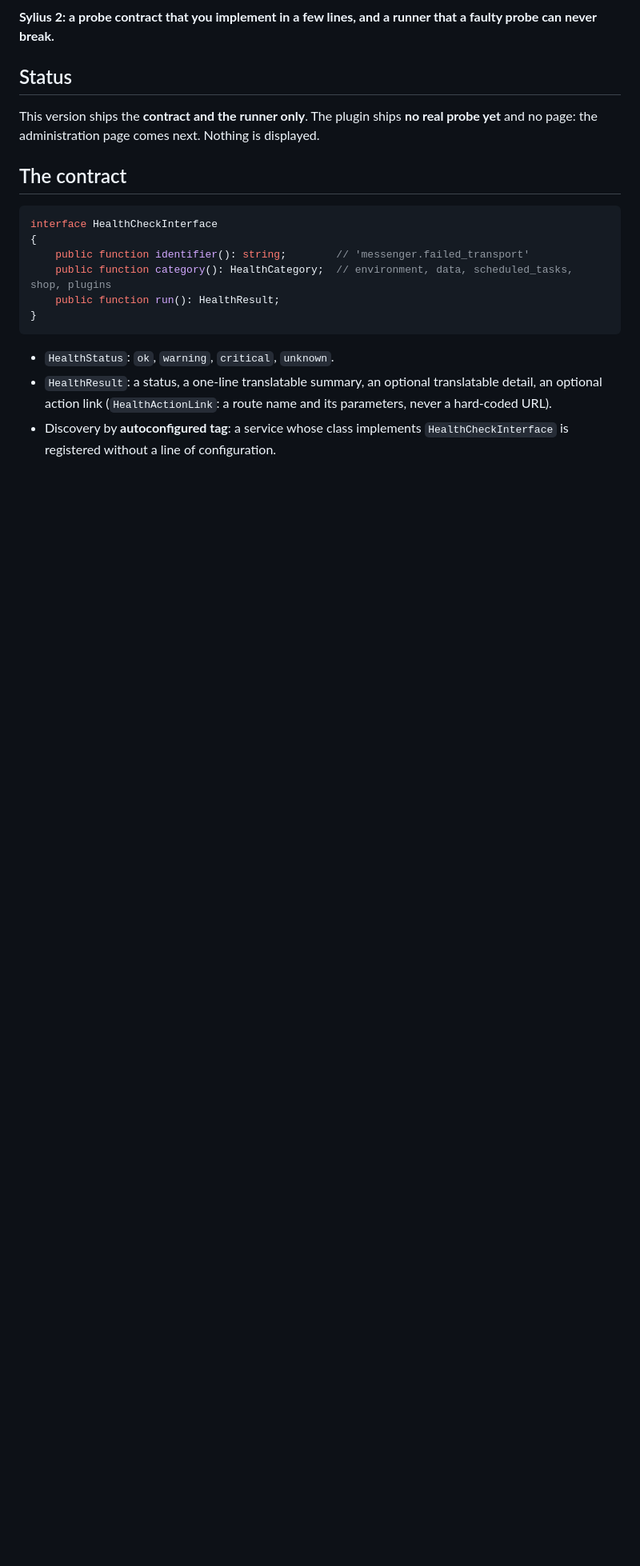
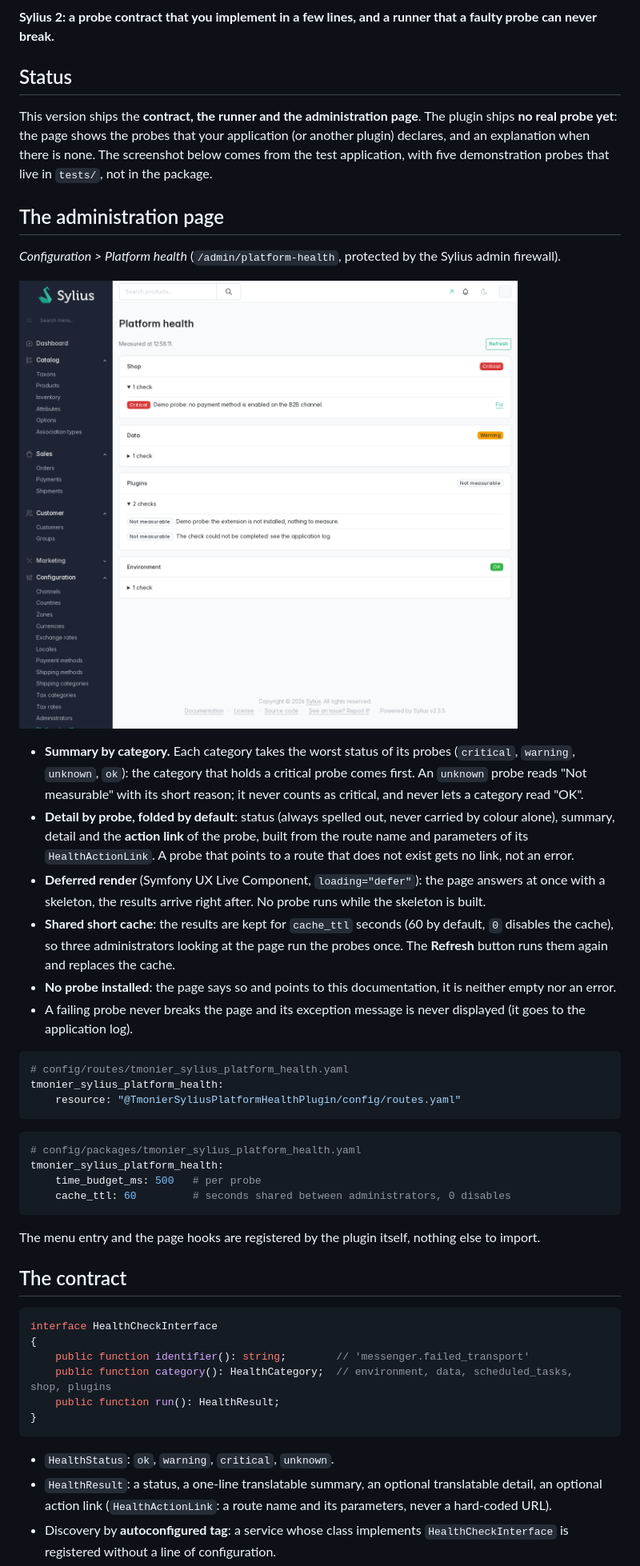
Before and after one commit to thibmonier/sylius-platform-health-plugin, a Markdown page: README.md, the part around one of its changes. Shown at 80% size. Drawn GitHub-style; pictures changed too: docs/screenshots/platform-health-en.png (added); blank space fills up the shorter version.

````diff
--- a/README.md
+++ b/README.md
@@ -9,7 +9,35 @@
 
 ## Status
 
-This version ships the **contract and the runner only**. The plugin ships **no real probe yet** and no page: the administration page comes next. Nothing is displayed.
+This version ships the **contract, the runner and the administration page**. The plugin ships **no real probe yet**: the page shows the probes that your application (or another plugin) declares, and an explanation when there is none. The screenshot below comes from the test application, with five demonstration probes that live in `tests/`, not in the package.
+
+## The administration page
+
+*Configuration > Platform health* (`/admin/platform-health`, protected by the Sylius admin firewall).
+
+![The platform health page: one card per category, the most severe first](docs/screenshots/platform-health-en.png)
+
+- **Summary by category.** Each category takes the worst status of its probes (`critical`, `warning`, `unknown`, `ok`): the category that holds a critical probe comes first. An `unknown` probe reads "Not measurable" with its short reason; it never counts as critical, and never lets a category read "OK".
+- **Detail by probe, folded by default**: status (always spelled out, never carried by colour alone), summary, detail and the **action link** of the probe, built from the route name and parameters of its `HealthActionLink`. A probe that points to a route that does not exist gets no link, not an error.
+- **Deferred render** (Symfony UX Live Component, `loading="defer"`): the page answers at once with a skeleton, the results arrive right after. No probe runs while the skeleton is built.
+- **Shared short cache**: the results are kept for `cache_ttl` seconds (60 by default, `0` disables the cache), so three administrators looking at the page run the probes once. The **Refresh** button runs them again and replaces the cache.
+- **No probe installed**: the page says so and points to this documentation, it is neither empty nor an error.
+- A failing probe never breaks the page and its exception message is never displayed (it goes to the application log).
+
+```yaml
+# config/routes/tmonier_sylius_platform_health.yaml
+tmonier_sylius_platform_health:
+    resource: "@TmonierSyliusPlatformHealthPlugin/config/routes.yaml"
+```
+
+```yaml
+# config/packages/tmonier_sylius_platform_health.yaml
+tmonier_sylius_platform_health:
+    time_budget_ms: 500   # per probe
+    cache_ttl: 60         # seconds shared between administrators, 0 disables
+```
+
+The menu entry and the page hooks are registered by the plugin itself, nothing else to import.
 
 ## The contract
 
````
Also changed, not shown: other parts of README.md (+1 -1 lines), CHANGELOG.md (+4 -0 lines), README.fr.md (+30 -2 lines), docs/screenshots/platform-health-fr.png (added), 1 other file.
